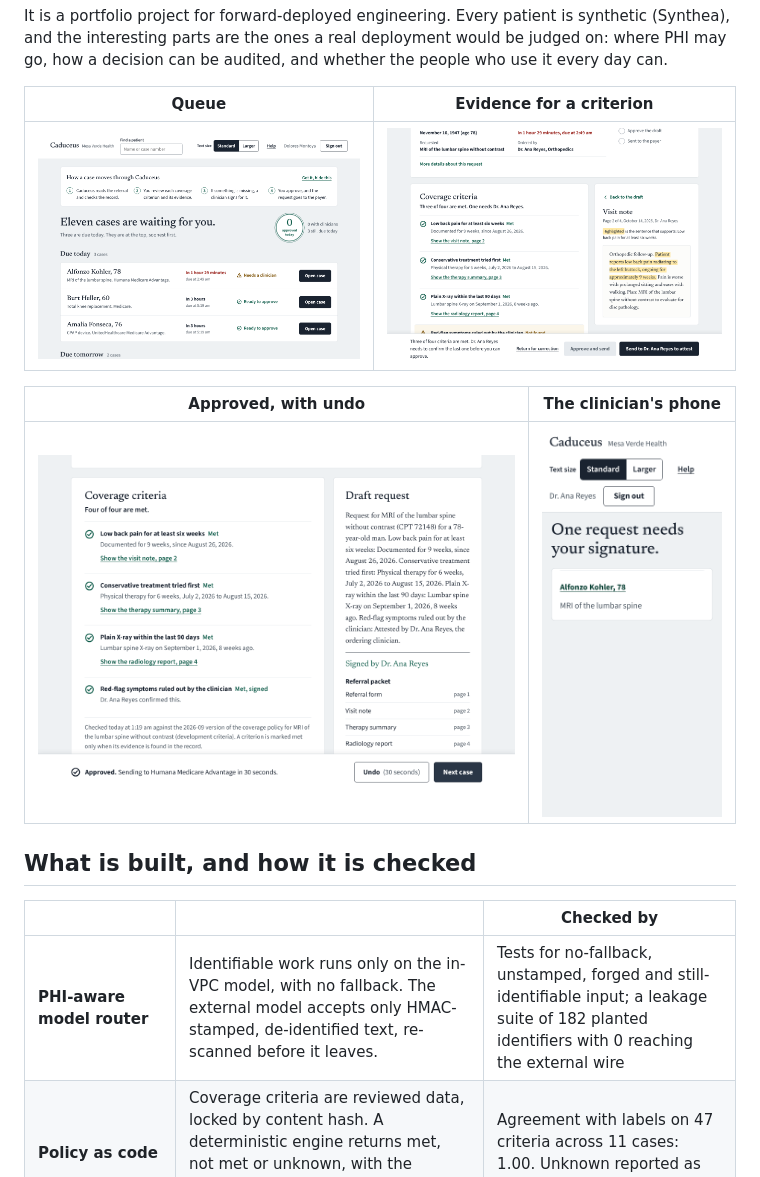
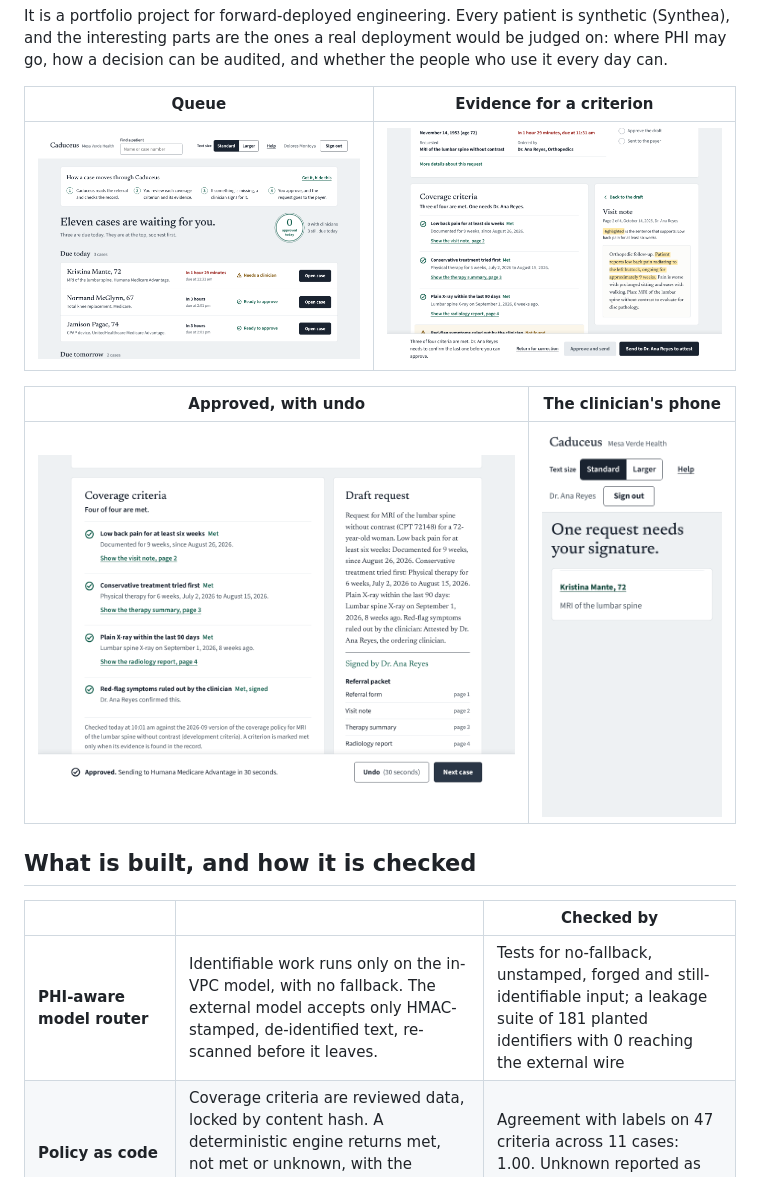
Before and after one commit to 0vertrained/Caduceus, a Markdown page: README.md, the part around the change. Rendered like a GitHub page; pictures changed too: docs/screenshots/attest-phone.png, docs/screenshots/case-approved.png, docs/screenshots/case-evidence.png.

Commit message:
Refresh README numbers and screenshots for the regenerated dataset

```diff
--- a/README.md
+++ b/README.md
@@ -22,7 +22,7 @@ audited, and whether the people who use it every day can.
 
 | | | Checked by |
 |---|---|---|
-| **PHI-aware model router** | Identifiable work runs only on the in-VPC model, with no fallback. The external model accepts only HMAC-stamped, de-identified text, re-scanned before it leaves. | Tests for no-fallback, unstamped, forged and still-identifiable input; a leakage suite of 182 planted identifiers with 0 reaching the external wire |
+| **PHI-aware model router** | Identifiable work runs only on the in-VPC model, with no fallback. The external model accepts only HMAC-stamped, de-identified text, re-scanned before it leaves. | Tests for no-fallback, unstamped, forged and still-identifiable input; a leakage suite of 181 planted identifiers with 0 reaching the external wire |
 | **Policy as code** | Coverage criteria are reviewed data, locked by content hash. A deterministic engine returns met, not met or unknown, with the sentence that supports each. Missing evidence is never "met". | Agreement with labels on 47 criteria across 11 cases: 1.00. Unknown reported as met: 0. Property tests |
 | **Human in the loop** | Clinician attestation for unknowns; specialist approval required for submission; 30-second undo through an outbox; signing rewrites the draft but never overwrites a person's edit. | API tests for every path; submission without a recorded approval is refused |
 | **MCP tool servers** | `ehr`, `documents`, `policies`, `tickets`, `payer`, with role checks and per-step allow-lists on the server side. | Red team: a note-borne injection, a tool called outside its step, a submit without approval, a forged stamp. 0 of 4 succeed |
```
